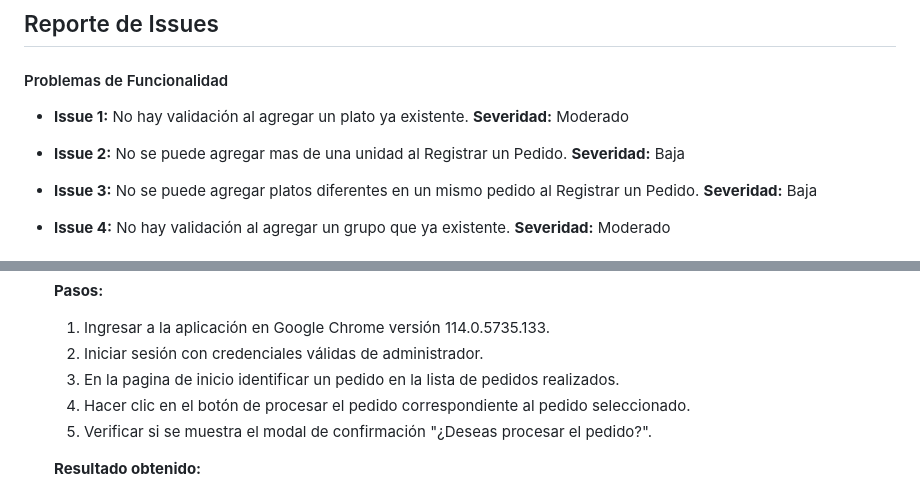
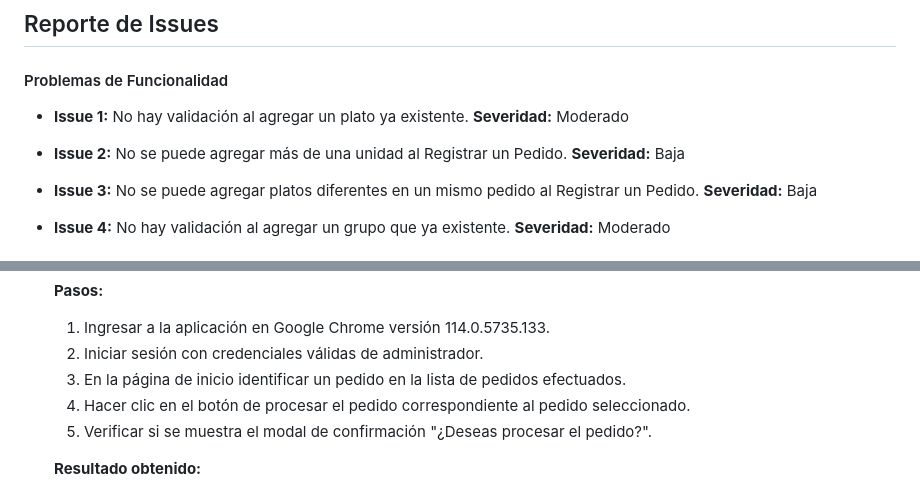
Before and after one commit to ORT-FIS-2023S1/obligatorio-borjas-martinez, a Markdown page: docs/2b_testing.md, 2 parts joined by grey strips. GitHub-like rendering.

```diff
--- a/docs/2b_testing.md
+++ b/docs/2b_testing.md
@@ -7,7 +7,7 @@ Proyecto asignado: [link](https://github.com/ORT-FIS-2023S1/obligatorio-techera-
   - **Issue 1:** No hay validación al agregar un plato ya existente.
     **Severidad:** Moderado
 
-  - **Issue 2:** No se puede agregar mas de una unidad al Registrar un Pedido.
+  - **Issue 2:** No se puede agregar más de una unidad al Registrar un Pedido.
   **Severidad:** Baja
 
   - **Issue 3:** No se puede agregar platos diferentes en un mismo pedido al Registrar un Pedido.
@@ -186,7 +186,7 @@ Proyecto asignado: [link](https://github.com/ORT-FIS-2023S1/obligatorio-techera-
     **Pasos:**
     1. Ingresar a la aplicación en Google Chrome versión 114.0.5735.133.
     2. Iniciar sesión con credenciales válidas de administrador.
-    3. En la pagina de inicio identificar un pedido en la lista de pedidos realizados.
+    3. En la página de inicio identificar un pedido en la lista de pedidos efectuados.
     4. Hacer clic en el botón de procesar el pedido correspondiente al pedido seleccionado.
     5. Verificar si se muestra el modal de confirmación "¿Deseas procesar el pedido?".
 
```
Also changed, not shown: other parts of docs/2b_testing.md (+28 -28 lines).
